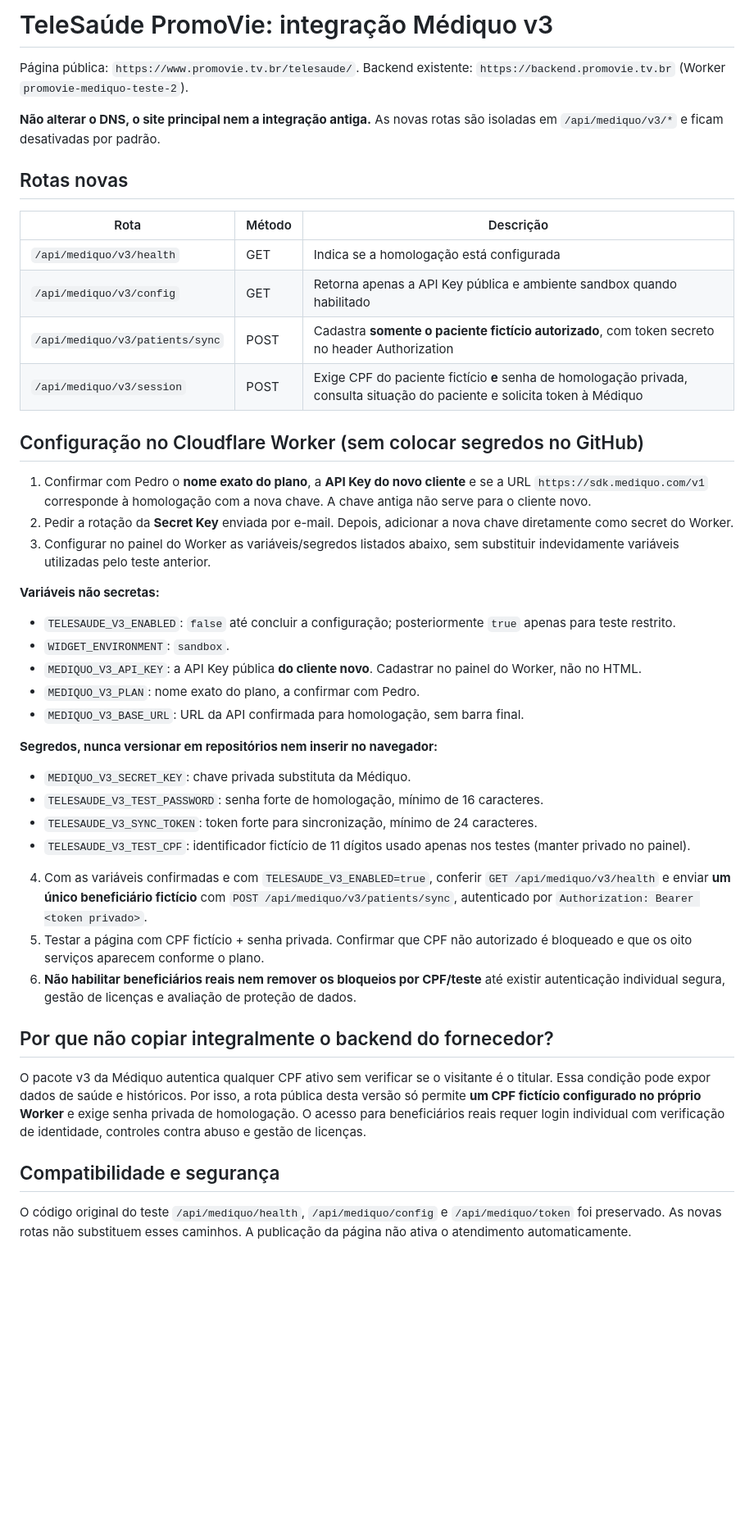
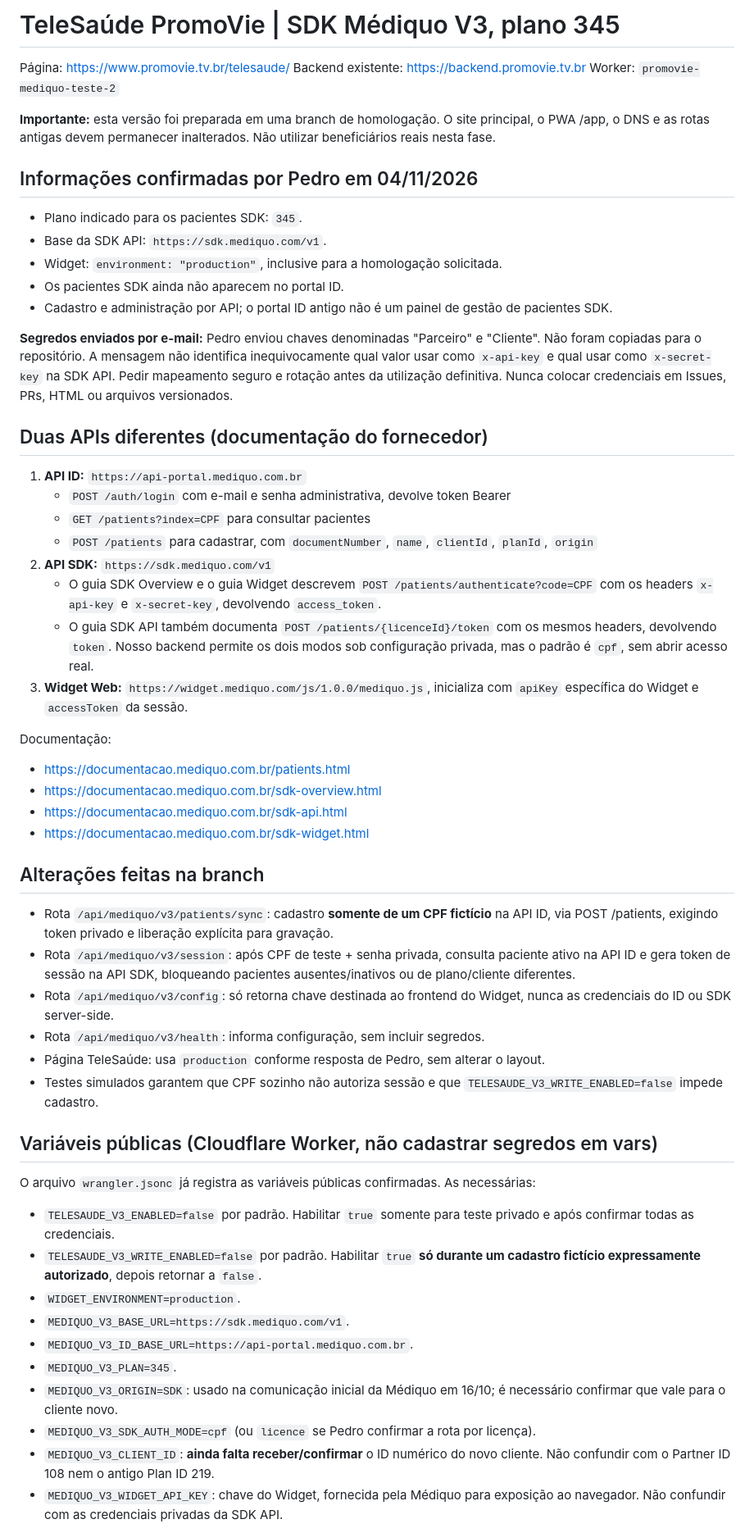
Before and after one commit to promovietv1-wq/promovie, a Markdown page: app-teste-novo-2-worker/LEIA-ME-V3.md, the part around one of its changes. Shown at 82% size. Drawn GitHub-style; blank space fills up the shorter version.

Commit message:
Documentar homologacao do plano 345 e pendencias de API sem expor segredos

```diff
--- a/app-teste-novo-2-worker/LEIA-ME-V3.md
+++ b/app-teste-novo-2-worker/LEIA-ME-V3.md
@@ -1,47 +1,59 @@
-# TeleSaúde PromoVie: integração Médiquo v3
+# TeleSaúde PromoVie | SDK Médiquo V3, plano 345
 
-Página pública: `https://www.promovie.tv.br/telesaude/`.
-Backend existente: `https://backend.promovie.tv.br` (Worker `promovie-mediquo-teste-2`).
+Página: https://www.promovie.tv.br/telesaude/
+Backend existente: https://backend.promovie.tv.br
+Worker: `promovie-mediquo-teste-2`
 
-**Não alterar o DNS, o site principal nem a integração antiga.** As novas rotas são isoladas em `/api/mediquo/v3/*` e ficam desativadas por padrão.
+**Importante:** esta versão foi preparada em uma branch de homologação. O site principal, o PWA /app, o DNS e as rotas antigas devem permanecer inalterados. Não utilizar beneficiários reais nesta fase.
 
-## Rotas novas
+## Informações confirmadas por Pedro em 04/11/2026
 
-| Rota | Método | Descrição |
-| --- | --- | --- |
-| `/api/mediquo/v3/health` | GET | Indica se a homologação está configurada |
-| `/api/mediquo/v3/config` | GET | Retorna apenas a API Key pública e ambiente sandbox quando habilitado |
-| `/api/mediquo/v3/patients/sync` | POST | Cadastra **somente o paciente fictício autorizado**, com token secreto no header Authorization |
-| `/api/mediquo/v3/session` | POST | Exige CPF do paciente fictício **e** senha de homologação privada, consulta situação do paciente e solicita token à Médiquo |
+- Plano indicado para os pacientes SDK: `345`.
+- Base da SDK API: `https://sdk.mediquo.com/v1`.
+- Widget: `environment: "production"`, inclusive para a homologação solicitada.
+- Os pacientes SDK ainda não aparecem no portal ID.
+- Cadastro e administração por API; o portal ID antigo não é um painel de gestão de pacientes SDK.
 
-## Configuração no Cloudflare Worker (sem colocar segredos no GitHub)
+**Segredos enviados por e-mail:** Pedro enviou chaves denominadas "Parceiro" e "Cliente". Não foram copiadas para o repositório. A mensagem não identifica inequivocamente qual valor usar como `x-api-key` e qual usar como `x-secret-key` na SDK API. Pedir mapeamento seguro e rotação antes da utilização definitiva. Nunca colocar credenciais em Issues, PRs, HTML ou arquivos versionados.
 
-1. Confirmar com Pedro o **nome exato do plano**, a **API Key do novo cliente** e se a URL `https://sdk.mediquo.com/v1` corresponde à homologação com a nova chave. A chave antiga não serve para o cliente novo.
-2. Pedir a rotação da **Secret Key** enviada por e-mail. Depois, adicionar a nova chave diretamente como secret do Worker.
-3. Configurar no painel do Worker as variáveis/segredos listados abaixo, sem substituir indevidamente variáveis utilizadas pelo teste anterior.
+## Duas APIs diferentes (documentação do fornecedor)
 
-**Variáveis não secretas:**
-- `TELESAUDE_V3_ENABLED`: `false` até concluir a configuração; posteriormente `true` apenas para teste restrito.
-- `WIDGET_ENVIRONMENT`: `sandbox`.
-- `MEDIQUO_V3_API_KEY`: a API Key pública **do cliente novo**. Cadastrar no painel do Worker, não no HTML.
-- `MEDIQUO_V3_PLAN`: nome exato do plano, a confirmar com Pedro.
-- `MEDIQUO_V3_BASE_URL`: URL da API confirmada para homologação, sem barra final.
+1. **API ID:** `https://api-portal.mediquo.com.br`
+   - `POST /auth/login` com e-mail e senha administrativa, devolve token Bearer
+   - `GET /patients?index=CPF` para consultar pacientes
+   - `POST /patients` para cadastrar, com `documentNumber`, `name`, `clientId`, `planId`, `origin`
+2. **API SDK:** `https://sdk.mediquo.com/v1`
+   - O guia SDK Overview e o guia Widget descrevem `POST /patients/authenticate?code=CPF` com os headers `x-api-key` e `x-secret-key`, devolvendo `access_token`.
+   - O guia SDK API também documenta `POST /patients/{licenceId}/token` com os mesmos headers, devolvendo `token`. Nosso backend permite os dois modos sob configuração privada, mas o padrão é `cpf`, sem abrir acesso real.
+3. **Widget Web:** `https://widget.mediquo.com/js/1.0.0/mediquo.js`, inicializa com `apiKey` específica do Widget e `accessToken` da sessão.
 
-**Segredos, nunca versionar em repositórios nem inserir no navegador:**
-- `MEDIQUO_V3_SECRET_KEY`: chave privada substituta da Médiquo.
-- `TELESAUDE_V3_TEST_PASSWORD`: senha forte de homologação, mínimo de 16 caracteres.
-- `TELESAUDE_V3_SYNC_TOKEN`: token forte para sincronização, mínimo de 24 caracteres.
-- `TELESAUDE_V3_TEST_CPF`: identificador fictício de 11 dígitos usado apenas nos testes (manter privado no painel).
+Documentação:
+- https://documentacao.mediquo.com.br/patients.html
+- https://documentacao.mediquo.com.br/sdk-overview.html
+- https://documentacao.mediquo.com.br/sdk-api.html
+- https://documentacao.mediquo.com.br/sdk-widget.html
 
-4. Com as variáveis confirmadas e com `TELESAUDE_V3_ENABLED=true`, conferir `GET /api/mediquo/v3/health` e enviar **um único beneficiário fictício** com `POST /api/mediquo/v3/patients/sync`, autenticado por `Authorization: Bearer <token privado>`.
-5. Testar a página com CPF fictício + senha privada. Confirmar que CPF não autorizado é bloqueado e que os oito serviços aparecem conforme o plano.
-6. **Não habilitar beneficiários reais nem remover os bloqueios por CPF/teste** até existir autenticação individual segura, gestão de licenças e avaliação de proteção de dados.
+## Alterações feitas na branch
 
-## Por que não copiar integralmente o backend do fornecedor?
+- Rota `/api/mediquo/v3/patients/sync`: cadastro **somente de um CPF fictício** na API ID, via POST /patients, exigindo token privado e liberação explícita para gravação.
+- Rota `/api/mediquo/v3/session`: após CPF de teste + senha privada, consulta paciente ativo na API ID e gera token de sessão na API SDK, bloqueando pacientes ausentes/inativos ou de plano/cliente diferentes.
+- Rota `/api/mediquo/v3/config`: só retorna chave destinada ao frontend do Widget, nunca as credenciais do ID ou SDK server-side.
+- Rota `/api/mediquo/v3/health`: informa configuração, sem incluir segredos.
+- Página TeleSaúde: usa `production` conforme resposta de Pedro, sem alterar o layout.
+- Testes simulados garantem que CPF sozinho não autoriza sessão e que `TELESAUDE_V3_WRITE_ENABLED=false` impede cadastro.
 
-O pacote v3 da Médiquo autentica qualquer CPF ativo sem verificar se o visitante é o titular. Essa condição pode expor dados de saúde e históricos. Por isso, a rota pública desta versão só permite **um CPF fictício configurado no próprio Worker** e exige senha privada de homologação. O acesso para beneficiários reais requer login individual com verificação de identidade, controles contra abuso e gestão de licenças.
+## Variáveis públicas (Cloudflare Worker, não cadastrar segredos em vars)
 
-## Compatibilidade e segurança
+O arquivo `wrangler.jsonc` já registra as variáveis públicas confirmadas. As necessárias:
 
-O código original do teste `/api/mediquo/health`, `/api/mediquo/config` e `/api/mediquo/token` foi preservado. As novas rotas não substituem esses caminhos. A publicação da página não ativa o atendimento automaticamente.
+- `TELESAUDE_V3_ENABLED=false` por padrão. Habilitar `true` somente para teste privado e após confirmar todas as credenciais.
+- `TELESAUDE_V3_WRITE_ENABLED=false` por padrão. Habilitar `true` **só durante um cadastro fictício expressamente autorizado**, depois retornar a `false`.
+- `WIDGET_ENVIRONMENT=production`.
+- `MEDIQUO_V3_BASE_URL=https://sdk.mediquo.com/v1`.
+- `MEDIQUO_V3_ID_BASE_URL=https://api-portal.mediquo.com.br`.
+- `MEDIQUO_V3_PLAN=345`.
+- `MEDIQUO_V3_ORIGIN=SDK`: usado na comunicação inicial da Médiquo em 16/10; é necessário confirmar que vale para o cliente novo.
+- `MEDIQUO_V3_SDK_AUTH_MODE=cpf` (ou `licence` se Pedro confirmar a rota por licença).
+- `MEDIQUO_V3_CLIENT_ID`: **ainda falta receber/confirmar** o ID numérico do novo cliente. Não confundir com o Partner ID 108 nem o antigo Plan ID 219.
+- `MEDIQUO_V3_WIDGET_API_KEY`: chave do Widget, fornecida pela Médiquo para exposição ao navegador. Não confundir com as credenciais privadas da SDK API.
 
```
Also changed, not shown: other parts of app-teste-novo-2-worker/LEIA-ME-V3.md (+40 -1 lines).
